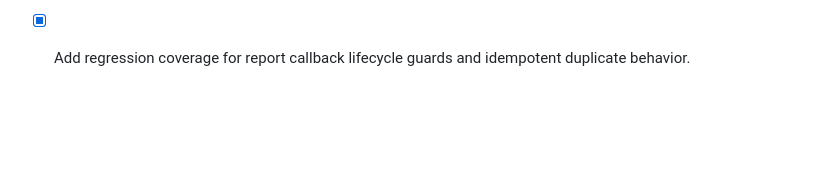
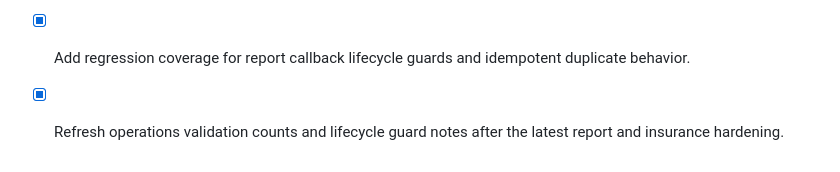
Before and after one commit to 0SSAM/ALDORA-Integrated-Health-System, a Markdown page: todo.md, the part around the change. GitHub-like rendering; blank space fills up the shorter version.

```diff
--- a/todo.md
+++ b/todo.md
@@ -391,3 +391,4 @@
 - [x] Add regression coverage for insurance transition authorization and external-reference rules.
 - [x] Harden report Heartbeat execution against inactive, legacy-unscoped, or unsupported persisted definitions before querying regulated data.
 - [x] Add regression coverage for report callback lifecycle guards and idempotent duplicate behavior.
+- [x] Refresh operations validation counts and lifecycle guard notes after the latest report and insurance hardening.
```
Also changed, not shown: docs/operations.md (+3 -3 lines).
